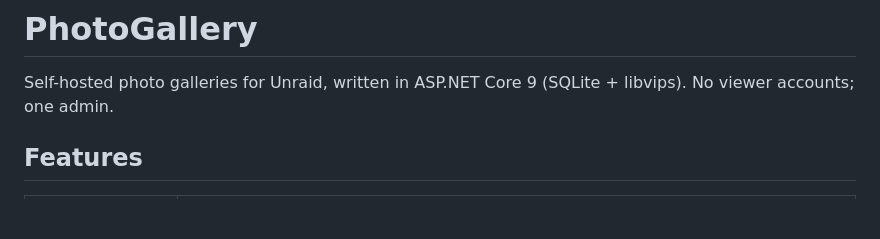
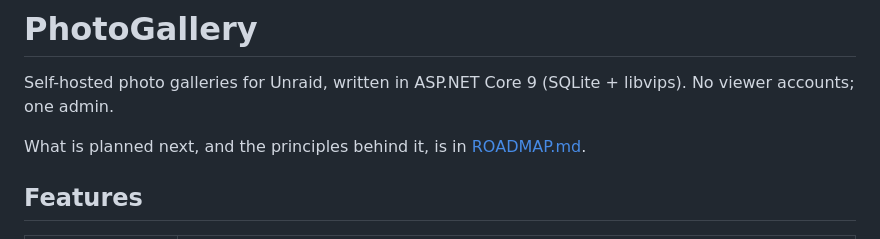
Before and after one commit to Darroll/PhotoGallery, a Markdown page: README.md, the part around the change. GitHub-like rendering; blank space fills up the shorter version.

Commit message:
Add roadmap and todo list
Co-Authored-By: Claude Sonnet 5.5 <noreply@anthropic.com>

```diff
--- a/README.md
+++ b/README.md
@@ -1,6 +1,8 @@
 # PhotoGallery
 
 Self-hosted photo galleries for Unraid, written in ASP.NET Core 9 (SQLite + libvips). No viewer accounts; one admin.
+
+What is planned next, and the principles behind it, is in [ROADMAP.md](ROADMAP.md).
 
 ## Features
 
```
Also changed, not shown: ROADMAP.md (added, +95 -0 lines).
